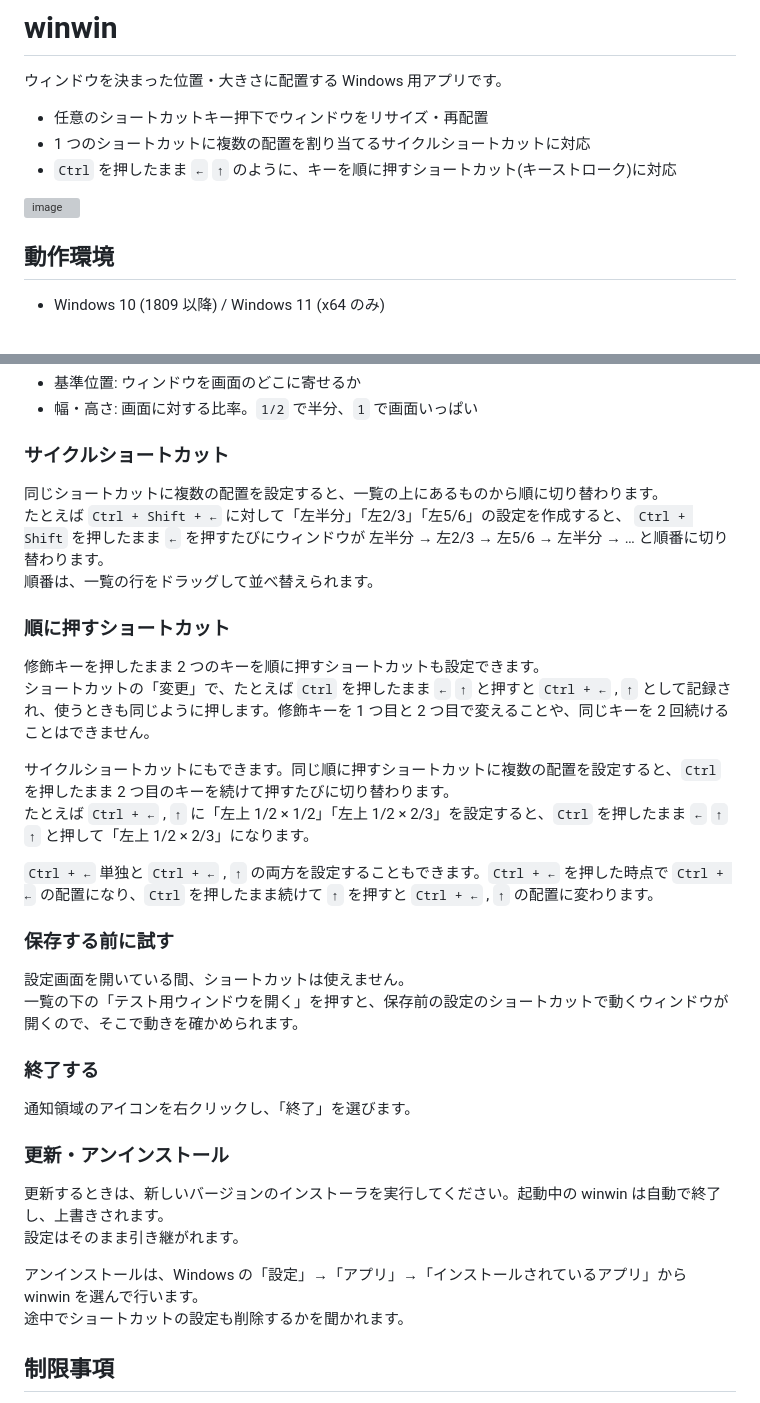
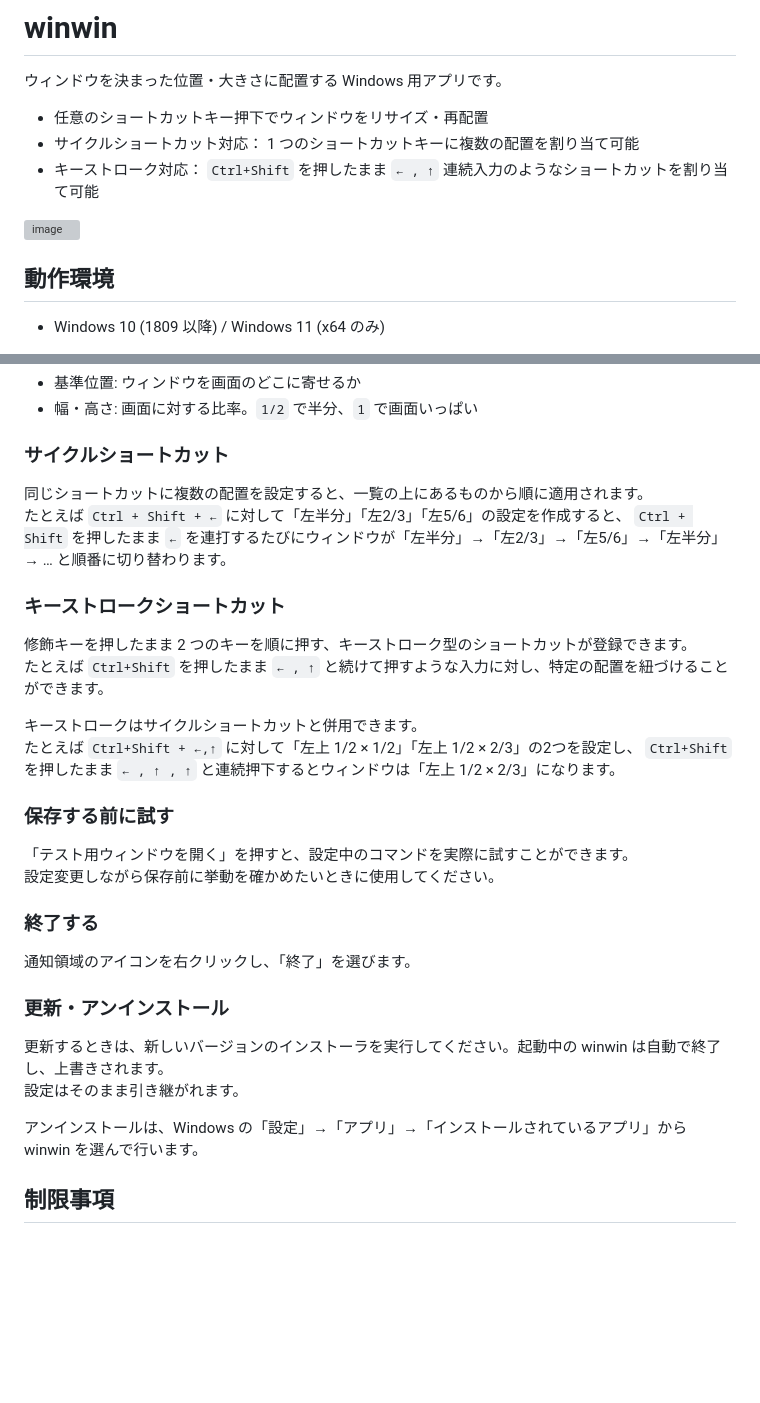
Before and after one commit to y-saeki/vibe-applications, a Markdown page: winwin/README.md, 2 parts joined by grey strips. Rendered like a GitHub page; blank space fills up the shorter version; grey boxes are pictures that could not be loaded.

Commit message:
Revise README for shortcut key explanations
Updated the README to clarify shortcut functionalities and usage instructions.

```diff
--- a/winwin/README.md
+++ b/winwin/README.md
@@ -3,6 +3,6 @@
 ウィンドウを決まった位置・大きさに配置する Windows 用アプリです。
 
 - 任意のショートカットキー押下でウィンドウをリサイズ・再配置
-- 1 つのショートカットに複数の配置を割り当てるサイクルショートカットに対応
-- `Ctrl` を押したまま `←` `↑` のように、キーを順に押すショートカット(キーストローク)に対応
+- サイクルショートカット対応： 1 つのショートカットキーに複数の配置を割り当て可能
+- キーストローク対応： `Ctrl+Shift` を押したまま `← , ↑` 連続入力のようなショートカットを割り当て可能
 
@@ -40,24 +40,21 @@
 
 ### サイクルショートカット
 
-同じショートカットに複数の配置を設定すると、一覧の上にあるものから順に切り替わります。
-たとえば `Ctrl + Shift + ←` に対して「左半分」「左2/3」「左5/6」の設定を作成すると、 `Ctrl + Shift` を押したまま `←` を押すたびにウィンドウが 左半分 → 左2/3 → 左5/6 → 左半分 → … と順番に切り替わります。
-順番は、一覧の行をドラッグして並べ替えられます。
+同じショートカットに複数の配置を設定すると、一覧の上にあるものから順に適用されます。
+たとえば `Ctrl + Shift + ←` に対して「左半分」「左2/3」「左5/6」の設定を作成すると、 `Ctrl + Shift` を押したまま `←` を連打するたびにウィンドウが「左半分」→「左2/3」→「左5/6」→「左半分」→ … と順番に切り替わります。
 
-### 順に押すショートカット
+### キーストロークショートカット
 
-修飾キーを押したまま 2 つのキーを順に押すショートカットも設定できます。
-ショートカットの「変更」で、たとえば `Ctrl` を押したまま `←` `↑` と押すと `Ctrl + ←` , `↑` として記録され、使うときも同じように押します。修飾キーを 1 つ目と 2 つ目で変えることや、同じキーを 2 回続けることはできません。
+修飾キーを押したまま 2 つのキーを順に押す、キーストローク型のショートカットが登録できます。
+たとえば `Ctrl+Shift` を押したまま `← , ↑` と続けて押すような入力に対し、特定の配置を紐づけることができます。
 
-サイクルショートカットにもできます。同じ順に押すショートカットに複数の配置を設定すると、`Ctrl` を押したまま 2 つ目のキーを続けて押すたびに切り替わります。
-たとえば `Ctrl + ←` , `↑` に「左上 1/2 × 1/2」「左上 1/2 × 2/3」を設定すると、`Ctrl` を押したまま `←` `↑` `↑` と押して「左上 1/2 × 2/3」になります。
-
-`Ctrl + ←` 単独と `Ctrl + ←` , `↑` の両方を設定することもできます。`Ctrl + ←` を押した時点で `Ctrl + ←` の配置になり、`Ctrl` を押したまま続けて `↑` を押すと `Ctrl + ←` , `↑` の配置に変わります。
+キーストロークはサイクルショートカットと併用できます。
+たとえば `Ctrl+Shift + ←,↑` に対して「左上 1/2 × 1/2」「左上 1/2 × 2/3」の2つを設定し、 `Ctrl+Shift` を押したまま `← , ↑ , ↑` と連続押下するとウィンドウは「左上 1/2 × 2/3」になります。
 
 ### 保存する前に試す
 
-設定画面を開いている間、ショートカットは使えません。
-一覧の下の「テスト用ウィンドウを開く」を押すと、保存前の設定のショートカットで動くウィンドウが開くので、そこで動きを確かめられます。
+「テスト用ウィンドウを開く」を押すと、設定中のコマンドを実際に試すことができます。
+設定変更しながら保存前に挙動を確かめたいときに使用してください。
 
 ### 終了する
 
@@ -69,7 +66,6 @@
 設定はそのまま引き継がれます。
 
 アンインストールは、Windows の「設定」→「アプリ」→「インストールされているアプリ」から winwin を選んで行います。
-途中でショートカットの設定も削除するかを聞かれます。
 
 ## 制限事項
 
```
Also changed, not shown: other parts of winwin/README.md (+1 -1 lines).
